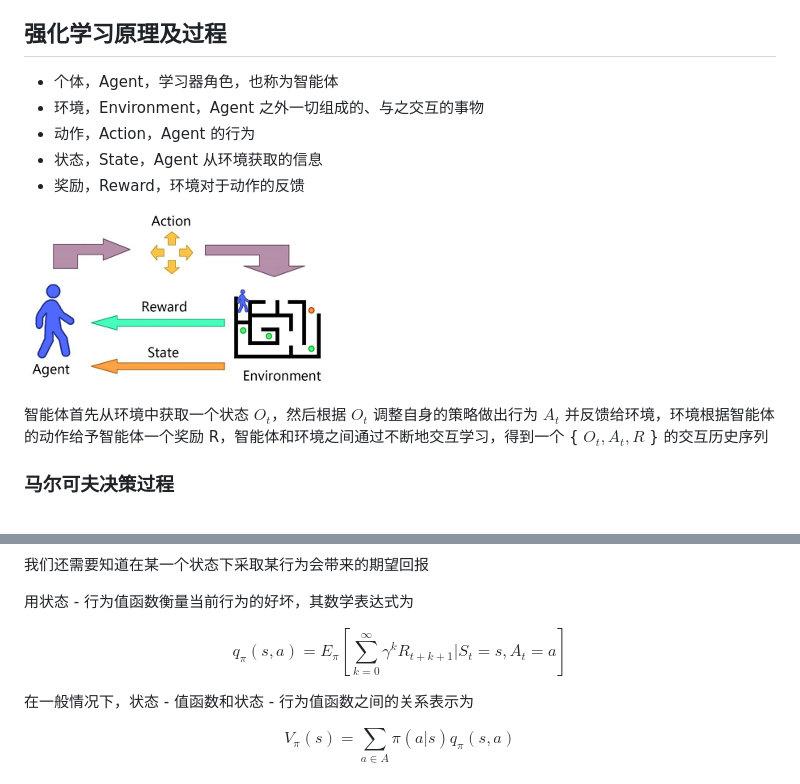
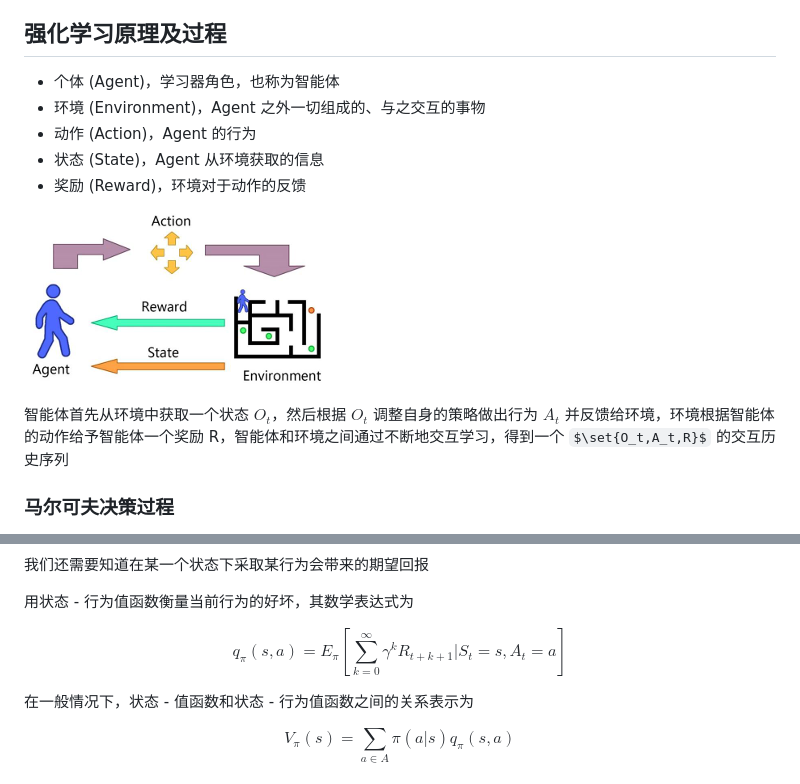
Before and after one commit to chai-mi/note, a Markdown page: 智能无人系统/4.迁移学习和强化学习在无人驾驶中的应用.md, 2 parts joined by grey strips. Rendered like a GitHub page; some formulas as TeX source.

Commit message:
fix: 4.迁移学习和强化学习在无人驾驶中的应用

```diff
--- a/智能无人系统/4.迁移学习和强化学习在无人驾驶中的应用.md
+++ b/智能无人系统/4.迁移学习和强化学习在无人驾驶中的应用.md
@@ -165,15 +165,15 @@
 
 ## 强化学习原理及过程
 
-- 个体，Agent，学习器角色，也称为智能体
-- 环境，Environment，Agent 之外一切组成的、与之交互的事物
-- 动作，Action，Agent 的行为
-- 状态，State，Agent 从环境获取的信息
-- 奖励，Reward，环境对于动作的反馈
+- 个体 (Agent)，学习器角色，也称为智能体
+- 环境 (Environment)，Agent 之外一切组成的、与之交互的事物
+- 动作 (Action)，Agent 的行为
+- 状态 (State)，Agent 从环境获取的信息
+- 奖励 (Reward)，环境对于动作的反馈
 
 ![强化学习原理及过程](./image/强化学习原理及过程.png)
 
-智能体首先从环境中获取一个状态 $O_t$，然后根据 $O_t$ 调整自身的策略做出行为 $A_t$ 并反馈给环境，环境根据智能体的动作给予智能体一个奖励 R，智能体和环境之间通过不断地交互学习，得到一个 { $O_t,A_t,R$ } 的交互历史序列
+智能体首先从环境中获取一个状态 $O_t$，然后根据 $O_t$ 调整自身的策略做出行为 $A_t$ 并反馈给环境，环境根据智能体的动作给予智能体一个奖励 R，智能体和环境之间通过不断地交互学习，得到一个  $\set{O_t,A_t,R}$  的交互历史序列
 
 ### 马尔可夫决策过程
 
@@ -285,7 +285,7 @@ $$
 用状态 - 行为值函数衡量当前行为的好坏，其数学表达式为
 
 $$
-q_{\pi}(s, a) = E_{\pi}[\sum_{k=0}^{\infty} \gamma^{k} R_{t+k+1} | S_t = s, A_t = a]
+q_{\pi}(s, a) = E_{\pi}\left[\sum_{k=0}^{\infty} \gamma^{k} R_{t+k+1} | S_t = s, A_t = a\right]
 $$
 
 在一般情况下，状态 - 值函数和状态 - 行为值函数之间的关系表示为
```
